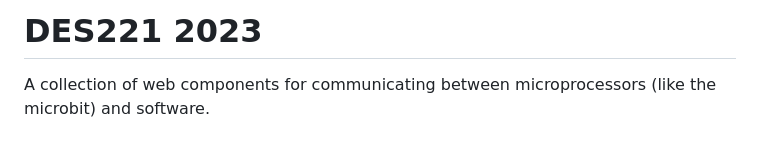
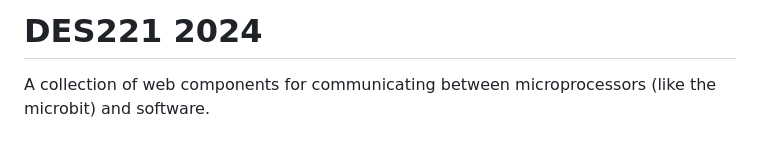
Before and after one commit to MTW012/DES221_2024, a Markdown page: README.md, the part around the change. Rendered like a GitHub page.

```diff
--- a/README.md
+++ b/README.md
@@ -1,4 +1,4 @@
-# DES221 2023
+# DES221 2024
 
 A collection of web components for communicating between microprocessors (like the microbit) and software.
 
```
